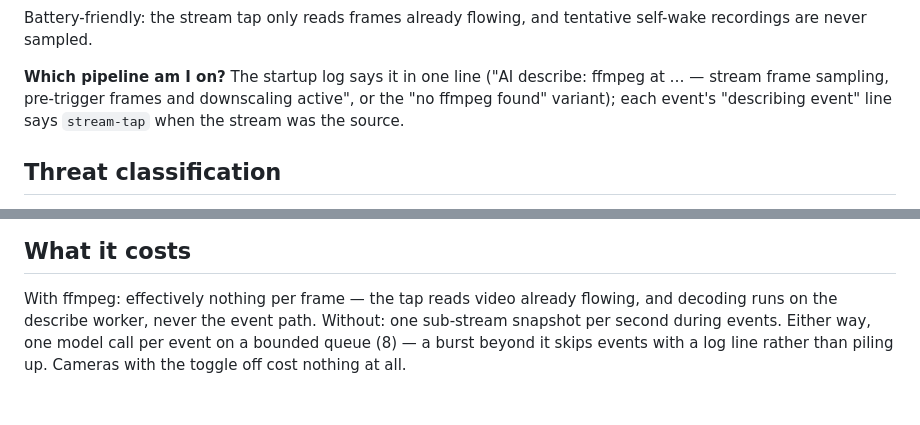
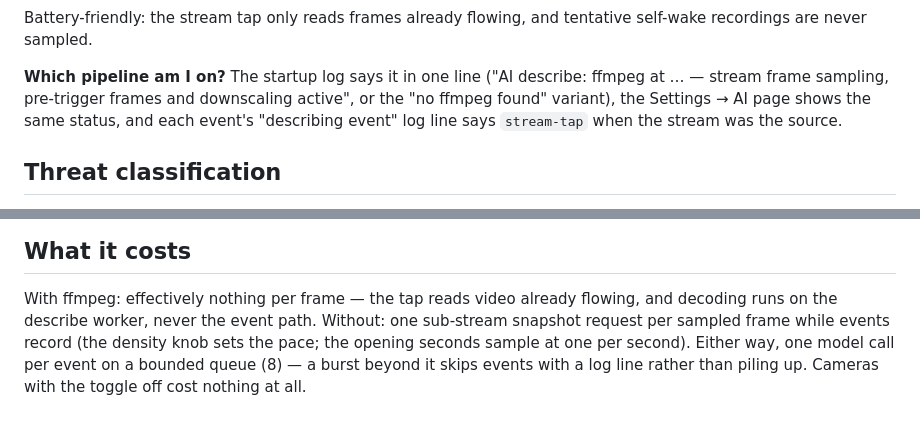
Before and after one commit to borexola/neolink.net, a Markdown page: docs/ai-descriptions.md, 2 parts joined by grey strips. Drawn GitHub-style.

Commit message:
AI guide accuracy pass: snapshot pacing follows the density knob, settings page also reports the ffmpeg status

```diff
--- a/docs/ai-descriptions.md
+++ b/docs/ai-descriptions.md
@@ -61,8 +61,9 @@ tentative self-wake recordings are never sampled.
 
 **Which pipeline am I on?** The startup log says it in one line ("AI
 describe: ffmpeg at … — stream frame sampling, pre-trigger frames and
-downscaling active", or the "no ffmpeg found" variant); each event's
-"describing event" line says `stream-tap` when the stream was the source.
+downscaling active", or the "no ffmpeg found" variant), the Settings → AI
+page shows the same status, and each event's "describing event" log line
+says `stream-tap` when the stream was the source.
 
 ## Threat classification
 
@@ -111,7 +112,9 @@ never a requirement.
 
 With ffmpeg: effectively nothing per frame — the tap reads video already
 flowing, and decoding runs on the describe worker, never the event path.
-Without: one sub-stream snapshot per second during events. Either way, one
+Without: one sub-stream snapshot request per sampled frame while events
+record (the density knob sets the pace; the opening seconds sample at one
+per second). Either way, one
 model call per event on a bounded queue (8) — a burst beyond it skips events
 with a log line rather than piling up. Cameras with the toggle off cost
 nothing at all.
```
